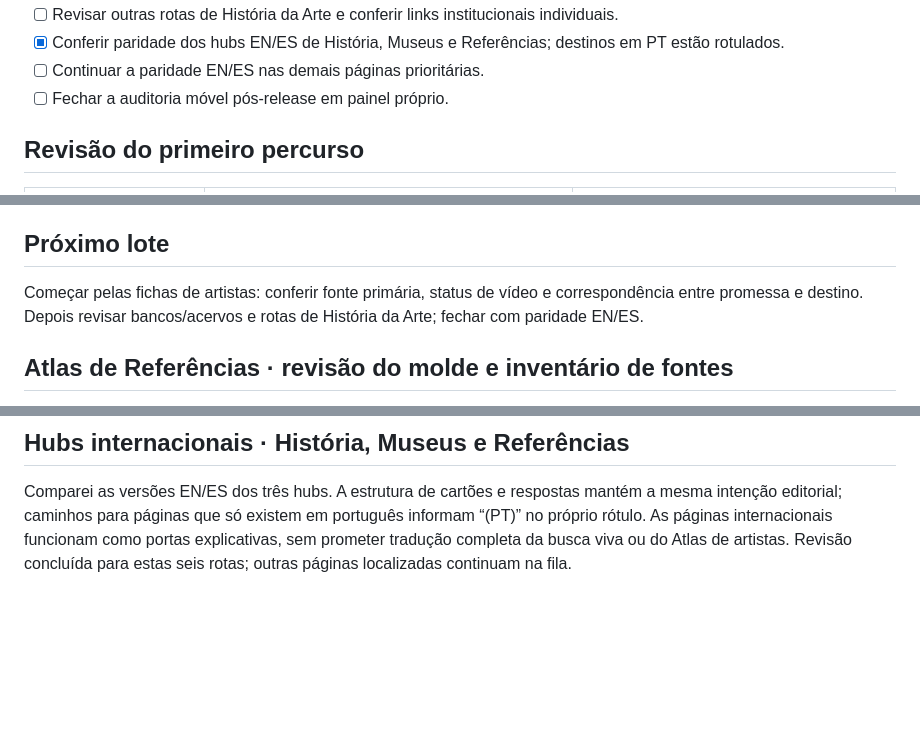
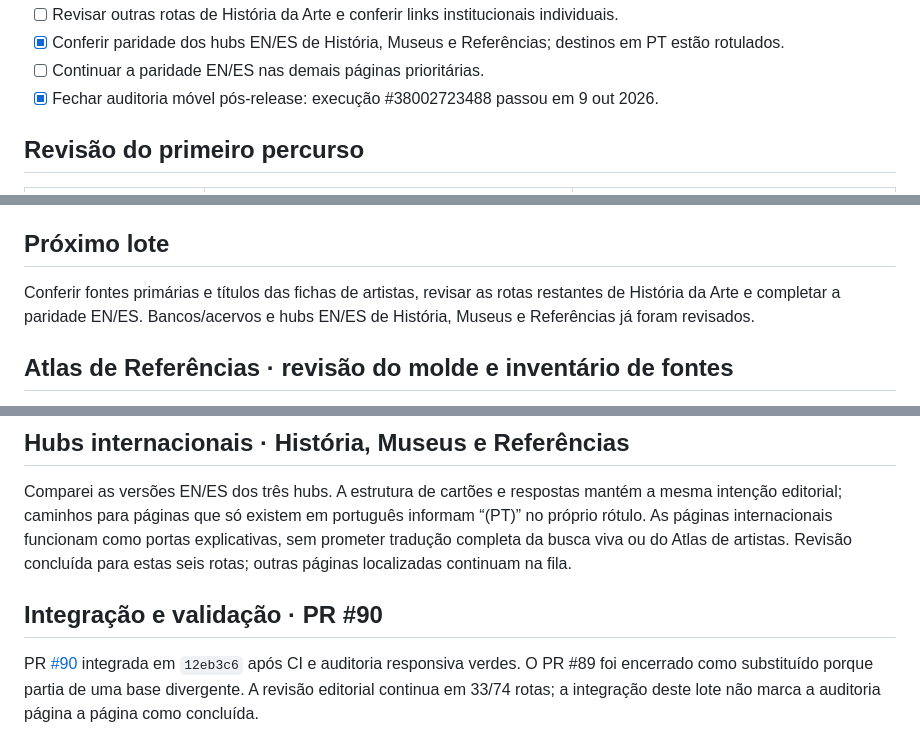
Before and after one commit to suryamayaharum-droid/astro-blog-starter-template, a Markdown page: checkpoints/HARUM_NOIR_EDITORIAL_AUDIT_2026-10-09.md, 3 parts joined by grey strips. GitHub-like rendering; blank space fills up the shorter version.

Commit message:
Record PR 90 integration and mobile gate

```diff
--- a/checkpoints/HARUM_NOIR_EDITORIAL_AUDIT_2026-10-09.md
+++ b/checkpoints/HARUM_NOIR_EDITORIAL_AUDIT_2026-10-09.md
@@ -18,7 +18,7 @@
 - [ ] Revisar outras rotas de História da Arte e conferir links institucionais individuais.
 - [x] Conferir paridade dos hubs EN/ES de História, Museus e Referências; destinos em PT estão rotulados.
 - [ ] Continuar a paridade EN/ES nas demais páginas prioritárias.
-- [ ] Fechar a auditoria móvel pós-release em painel próprio.
+- [x] Fechar auditoria móvel pós-release: execução #38002723488 passou em 9 out 2026.
 
 ## Revisão do primeiro percurso
 
@@ -55,7 +55,7 @@ Não encontrei texto “Lorem ipsum” nem páginas de conteúdo com placeholder
 
 ## Próximo lote
 
-Começar pelas fichas de artistas: conferir fonte primária, status de vídeo e correspondência entre promessa e destino. Depois revisar bancos/acervos e rotas de História da Arte; fechar com paridade EN/ES.
+Conferir fontes primárias e títulos das fichas de artistas, revisar as rotas restantes de História da Arte e completar a paridade EN/ES. Bancos/acervos e hubs EN/ES de História, Museus e Referências já foram revisados.
 
 
 ## Atlas de Referências · revisão do molde e inventário de fontes
@@ -78,3 +78,8 @@ As rotas `/bancos/` e `/bancos/[id]/` foram conferidas com o catálogo de instit
 ## Hubs internacionais · História, Museus e Referências
 
 Comparei as versões EN/ES dos três hubs. A estrutura de cartões e respostas mantém a mesma intenção editorial; caminhos para páginas que só existem em português informam “(PT)” no próprio rótulo. As páginas internacionais funcionam como portas explicativas, sem prometer tradução completa da busca viva ou do Atlas de artistas. Revisão concluída para estas seis rotas; outras páginas localizadas continuam na fila.
+
+
+## Integração e validação · PR #90
+
+PR [#90](https://github.com/suryamayaharum-droid/astro-blog-starter-template/pull/90) integrada em `12eb3c6` após CI e auditoria responsiva verdes. O PR #89 foi encerrado como substituído porque partia de uma base divergente. A revisão editorial continua em 33/74 rotas; a integração deste lote não marca a auditoria página a página como concluída.
```
